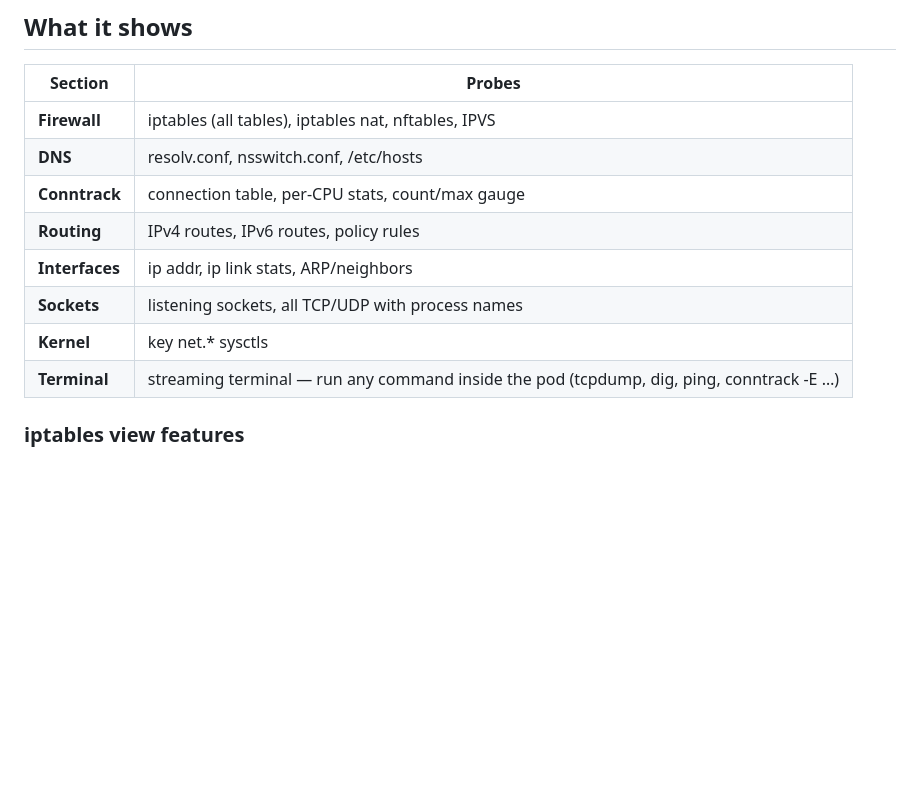
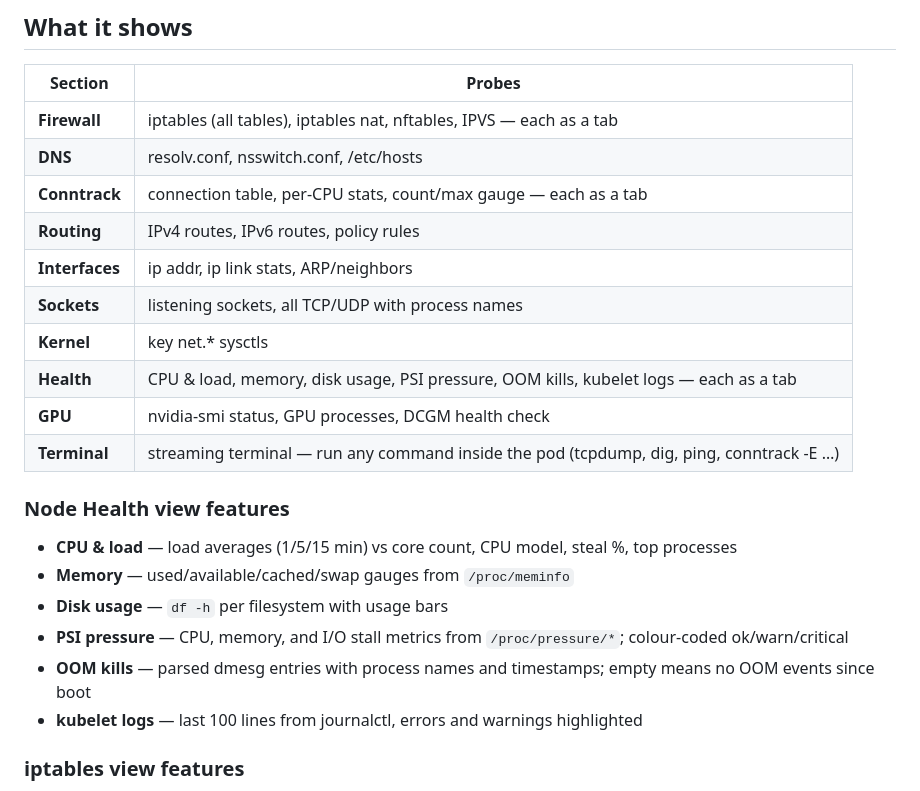
Before and after one commit to goutamtadi1/k8s-node-debugger, a Markdown page: README.md, the part around the change printed below. Rendered like a GitHub page; blank space fills up the shorter version.

```diff
--- a/README.md
+++ b/README.md
@@ -52,14 +56,25 @@ Press **Ctrl-C** to stop the server and delete the debug pod.
 
 | Section | Probes |
 |---|---|
-| **Firewall** | iptables (all tables), iptables nat, nftables, IPVS |
+| **Firewall** | iptables (all tables), iptables nat, nftables, IPVS — each as a tab |
 | **DNS** | resolv.conf, nsswitch.conf, /etc/hosts |
-| **Conntrack** | connection table, per-CPU stats, count/max gauge |
+| **Conntrack** | connection table, per-CPU stats, count/max gauge — each as a tab |
 | **Routing** | IPv4 routes, IPv6 routes, policy rules |
 | **Interfaces** | ip addr, ip link stats, ARP/neighbors |
 | **Sockets** | listening sockets, all TCP/UDP with process names |
 | **Kernel** | key net.* sysctls |
+| **Health** | CPU & load, memory, disk usage, PSI pressure, OOM kills, kubelet logs — each as a tab |
+| **GPU** | nvidia-smi status, GPU processes, DCGM health check |
 | **Terminal** | streaming terminal — run any command inside the pod (tcpdump, dig, ping, conntrack -E …) |
+
+### Node Health view features
+
+- **CPU & load** — load averages (1/5/15 min) vs core count, CPU model, steal %, top processes
+- **Memory** — used/available/cached/swap gauges from `/proc/meminfo`
+- **Disk usage** — `df -h` per filesystem with usage bars
+- **PSI pressure** — CPU, memory, and I/O stall metrics from `/proc/pressure/*`; colour-coded ok/warn/critical
+- **OOM kills** — parsed dmesg entries with process names and timestamps; empty means no OOM events since boot
+- **kubelet logs** — last 100 lines from journalctl, errors and warnings highlighted
 
 ### iptables view features
 
```
Also changed, not shown: other parts of README.md (+8 -4 lines), docs/screenshot-conntrack-tabs.png (added), docs/screenshot-firewall.png (added), docs/screenshot-health.png (added), 1 other file.
